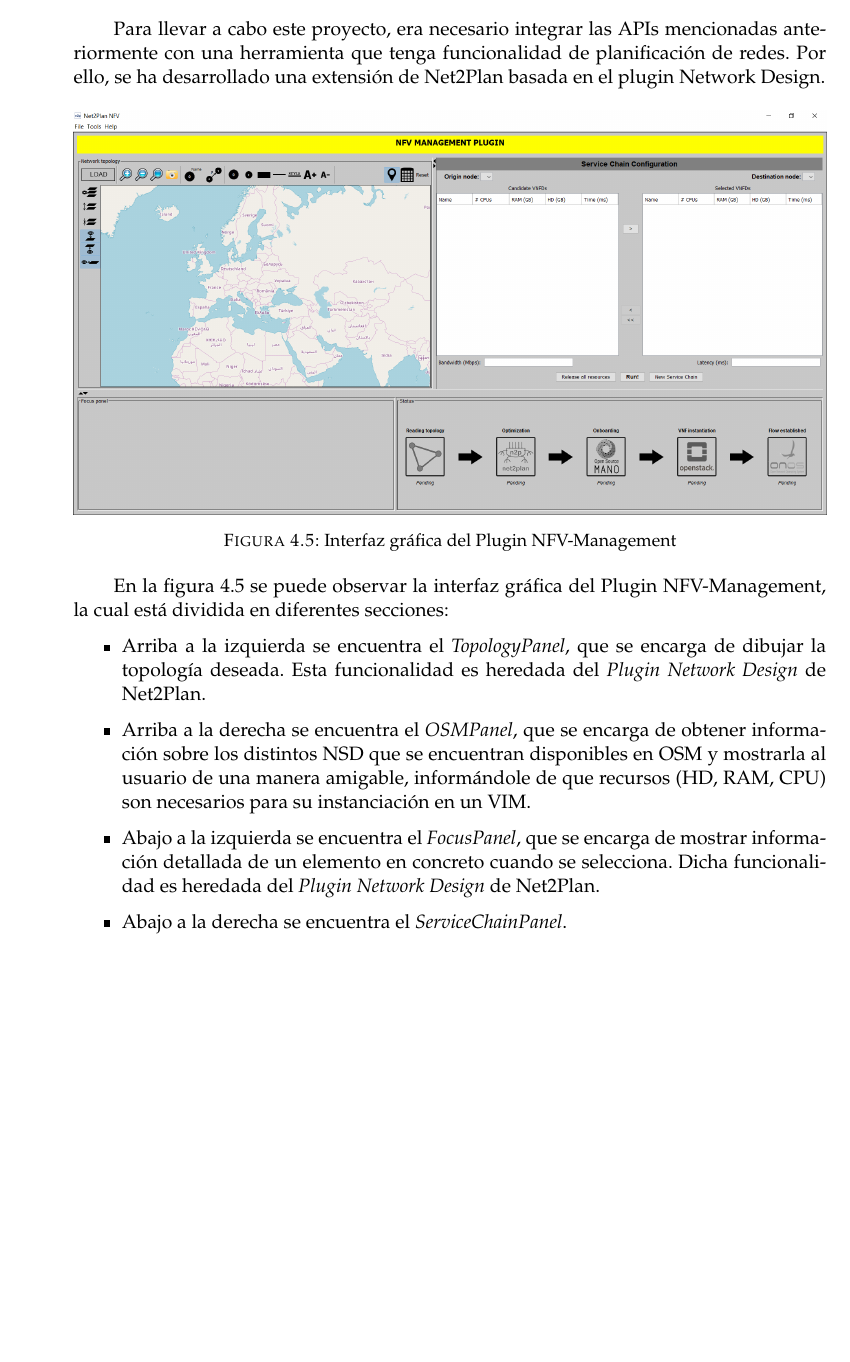
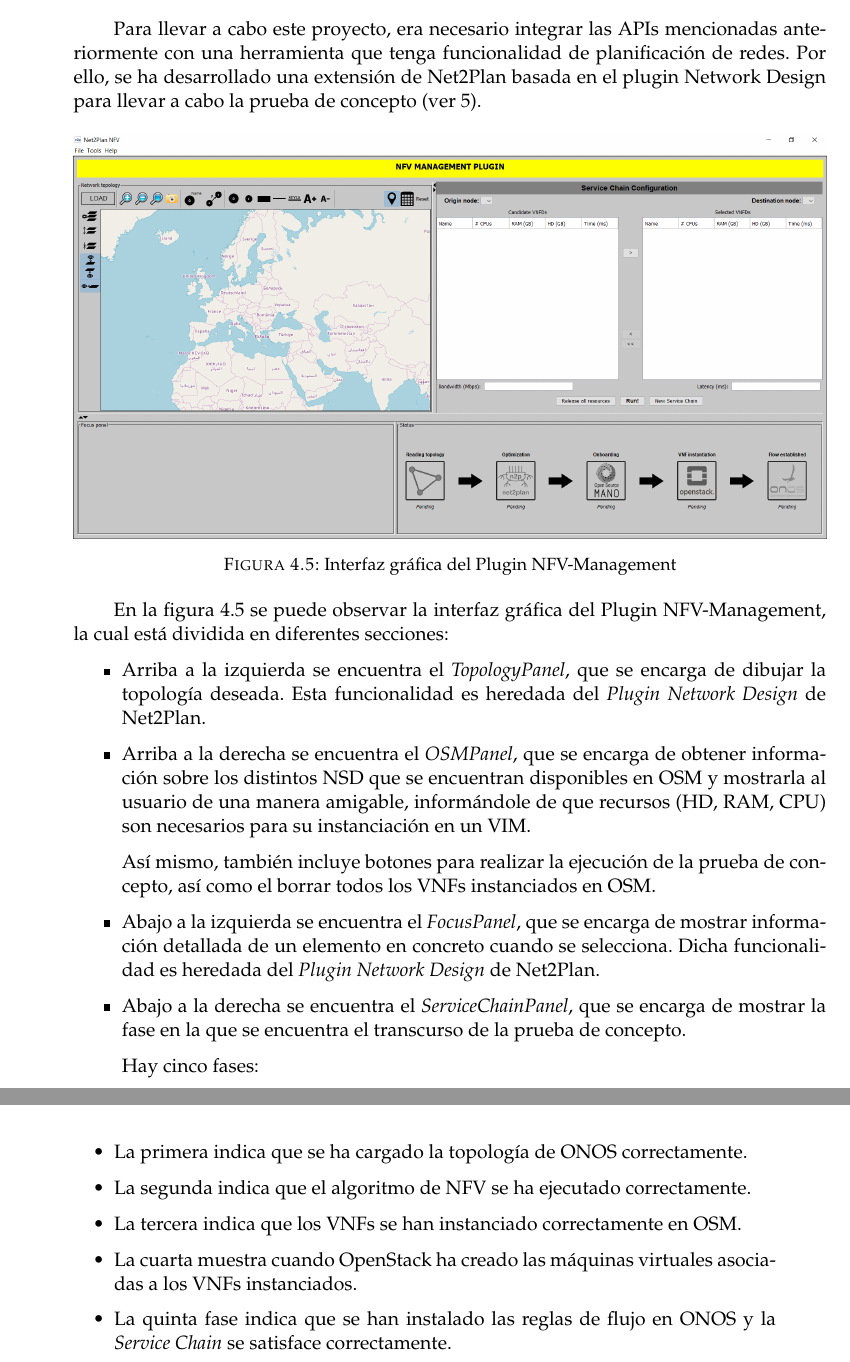
Before and after one commit to CFSNM/TFM, a LaTeX thesis (main.tex, which reads capitulos/desarrollo.tex): part of page 39 of 56 before the commit and two parts of pages 39 and 40 of 56 after it, the two joined at a grey line, cut so that both start at the same text, the shorter picture padded with empty space. Compiled offline with pdfLaTeX.

Commit message:
Terminado capítulo 4

```diff
--- a/capitulos/desarrollo.tex
+++ b/capitulos/desarrollo.tex
@@ -163,7 +164,7 @@
 \section{Net2Plan: NFV Management Plugin}
 \label{sec:nfvplugin}
 
-Para llevar a cabo este proyecto, era necesario integrar las APIs mencionadas anteriormente con una herramienta que tenga funcionalidad de planificación de redes. Por ello, se ha desarrollado una extensión de Net2Plan basada en el plugin Network Design.
+Para llevar a cabo este proyecto, era necesario integrar las APIs mencionadas anteriormente con una herramienta que tenga funcionalidad de planificación de redes. Por ello, se ha desarrollado una extensión de Net2Plan basada en el plugin Network Design para llevar a cabo la prueba de concepto (ver \ref{pruebaconcepto}).
 
 
 \begin{figure}[!ht]
@@ -178,11 +179,30 @@
 \begin{itemize}
 	\item Arriba a la izquierda se encuentra el \textit{TopologyPanel}, que se encarga de dibujar la topología deseada. Esta funcionalidad es heredada del \textit{Plugin Network Design} de Net2Plan.
 
-	\item Arriba a la derecha se encuentra el \textit{OSMPanel}, que se encarga de obtener información sobre los distintos NSD que se encuentran disponibles en OSM y mostrarla al usuario de una manera amigable, informándole de que recursos (HD, RAM, CPU) son necesarios para su instanciación en un VIM.
+	\item Arriba a la derecha se encuentra el \textit{OSMPanel}, que se encarga de obtener información sobre los distintos NSD que se encuentran disponibles en OSM y mostrarla al usuario de una manera amigable, informándole de que recursos (\ac{HD}, \ac{RAM}, \ac{CPU}) son necesarios para su instanciación en un VIM.
+
+	Así mismo, también incluye botones para realizar la ejecución de la prueba de concepto, así como el borrar todos los \acp{VNF} instanciados en \ac{OSM}.
 
 	\item Abajo a la izquierda se encuentra el \textit{FocusPanel}, que se encarga de mostrar información detallada de un elemento en concreto cuando se selecciona. Dicha funcionalidad es heredada del \textit{Plugin Network Design} de Net2Plan.
 
-	\item Abajo a la derecha se encuentra el \textit{ServiceChainPanel}.
+	\item Abajo a la derecha se encuentra el \textit{ServiceChainPanel}, que se encarga de mostrar la fase en la que se encuentra el transcurso de la prueba de concepto.
+
+	Hay cinco fases:
+
+	\begin{itemize}
+
+		\item La primera indica que se ha cargado la topología de \ac{ONOS} correctamente.
+
+		\item La segunda indica que el algoritmo de \ac{NFV} se ha ejecutado correctamente.
+
+		\item La tercera indica que los \acp{VNF} se han instanciado correctamente en \ac{OSM}.
+
+		\item La cuarta muestra cuando OpenStack ha creado las máquinas virtuales asociadas a los \acp{VNF} instanciados.
+
+		\item La quinta fase indica que se han instalado las reglas de flujo en \ac{ONOS} y la \textit{Service Chain} se satisface correctamente.
+
+	\end{itemize}
+
 \end{itemize}
 
 
```
Also changed, not shown: capitulos/acronimos.tex (+3 -0 lines), capitulos/conclusiones.tex (+1 -0 lines), capitulos/estadodelarte.tex (+2 -0 lines), capitulos/herramientas.tex (+2 -1 lines), capitulos/pruebaconcepto.tex (+2 -0 lines), capitulos/desarrollo.tex (3 more changed lines).
